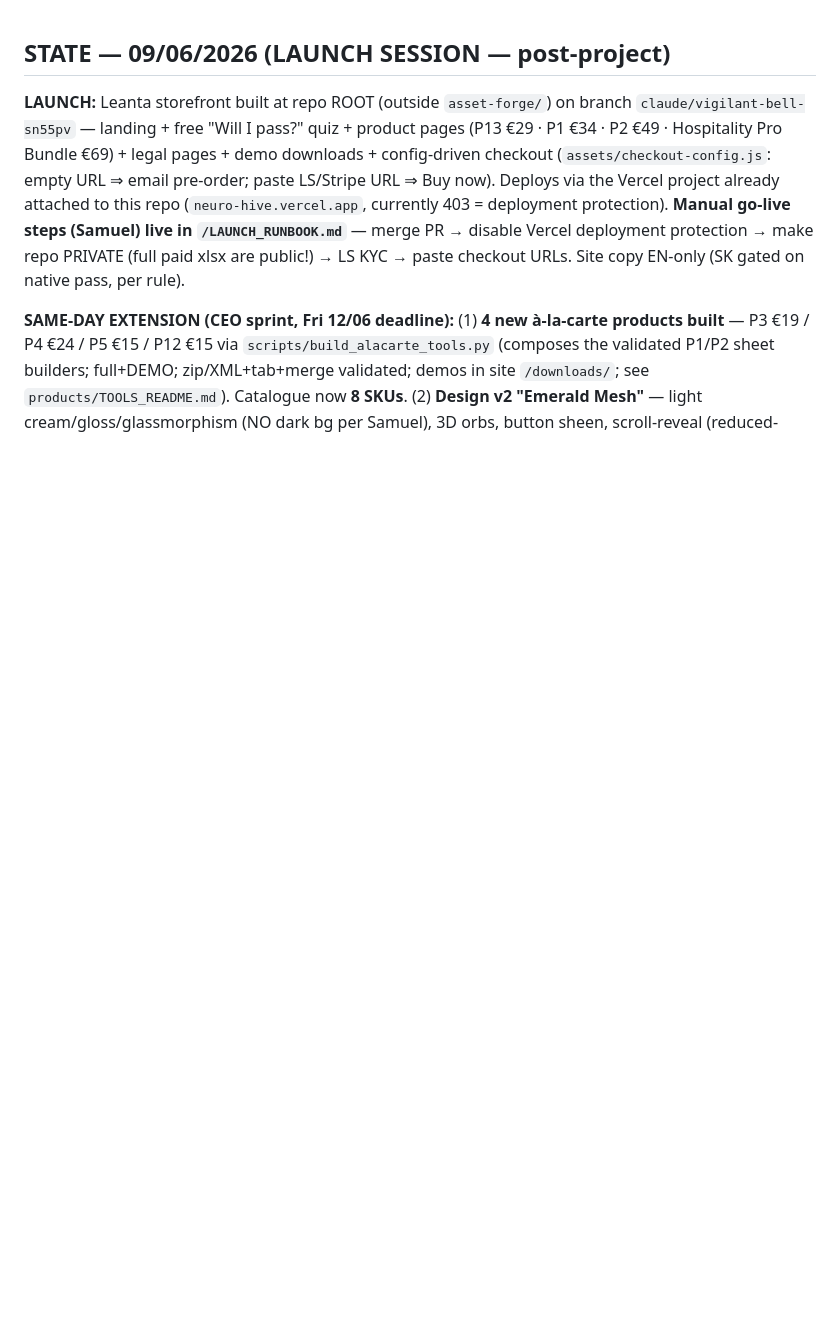
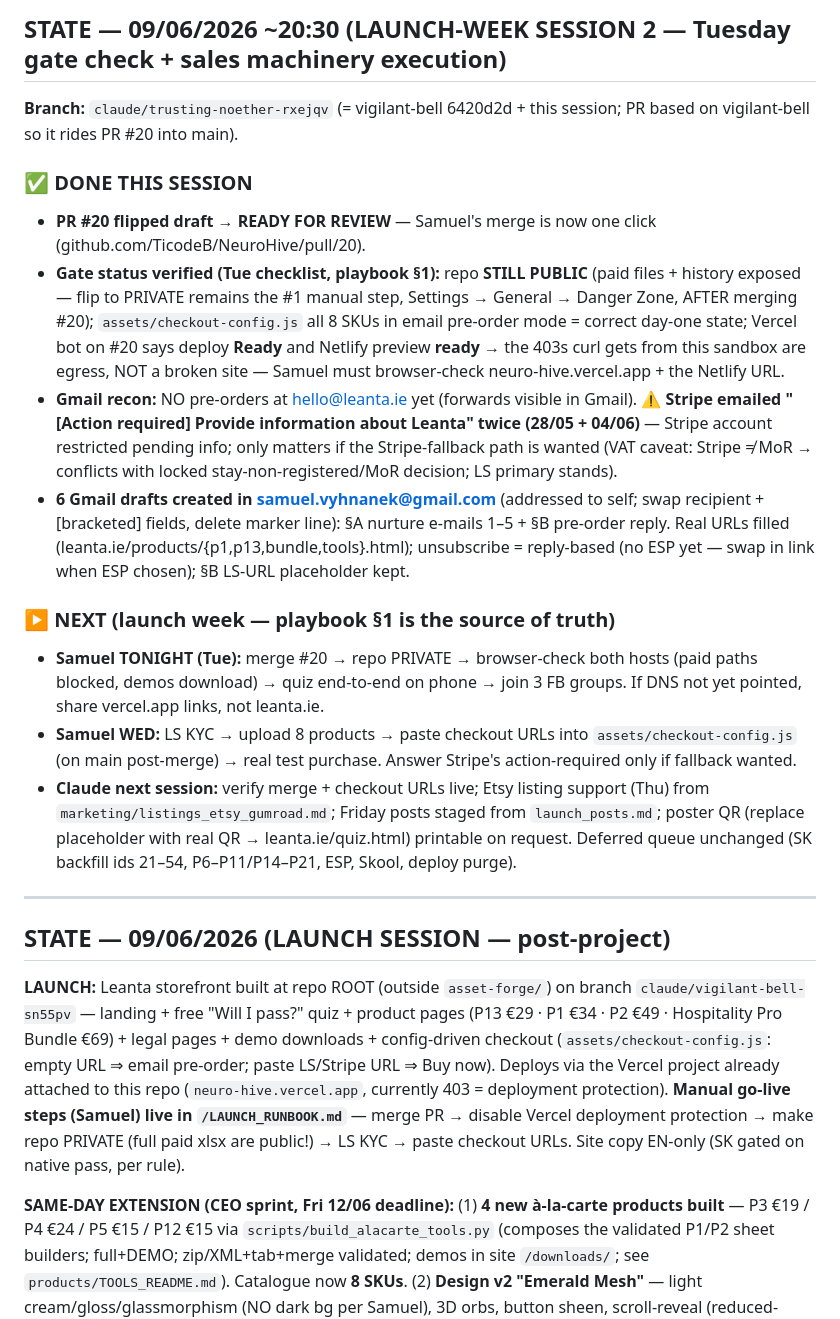
Before and after one commit to TicodeB/NeuroHive, a Markdown page: asset-forge/handover.md, the part around the change. Rendered like a GitHub page; blank space fills up the shorter version.

Commit message:
Launch-week Tue gate check: PR #20 ready-for-review, repo-visibility + deploy status verified, 6 Gmail nurture/pre-order drafts created

```diff
--- a/asset-forge/handover.md
+++ b/asset-forge/handover.md
@@ -1,3 +1,19 @@
+## STATE — 09/06/2026 ~20:30 (LAUNCH-WEEK SESSION 2 — Tuesday gate check + sales machinery execution)
+**Branch:** `claude/trusting-noether-rxejqv` (= vigilant-bell 6420d2d + this session; PR based on vigilant-bell so it rides PR #20 into main).
+
+### ✅ DONE THIS SESSION
+- **PR #20 flipped draft → READY FOR REVIEW** — Samuel's merge is now one click (github.com/TicodeB/NeuroHive/pull/20).
+- **Gate status verified (Tue checklist, playbook §1):** repo **STILL PUBLIC** (paid files + history exposed — flip to PRIVATE remains the #1 manual step, Settings → General → Danger Zone, AFTER merging #20); `assets/checkout-config.js` all 8 SKUs in email pre-order mode = correct day-one state; Vercel bot on #20 says deploy **Ready** and Netlify preview **ready** → the 403s curl gets from this sandbox are egress, NOT a broken site — Samuel must browser-check neuro-hive.vercel.app + the Netlify URL.
+- **Gmail recon:** NO pre-orders at hello@leanta.ie yet (forwards visible in Gmail). ⚠️ **Stripe emailed "[Action required] Provide information about Leanta" twice (28/05 + 04/06)** — Stripe account restricted pending info; only matters if the Stripe-fallback path is wanted (VAT caveat: Stripe ≠ MoR → conflicts with locked stay-non-registered/MoR decision; LS primary stands).
+- **6 Gmail drafts created in samuel.vyhnanek@gmail.com** (addressed to self; swap recipient + [bracketed] fields, delete marker line): §A nurture e-mails 1–5 + §B pre-order reply. Real URLs filled (leanta.ie/products/{p1,p13,bundle,tools}.html); unsubscribe = reply-based (no ESP yet — swap in link when ESP chosen); §B LS-URL placeholder kept.
+
+### ▶️ NEXT (launch week — playbook §1 is the source of truth)
+- **Samuel TONIGHT (Tue):** merge #20 → repo PRIVATE → browser-check both hosts (paid paths blocked, demos download) → quiz end-to-end on phone → join 3 FB groups. If DNS not yet pointed, share vercel.app links, not leanta.ie.
+- **Samuel WED:** LS KYC → upload 8 products → paste checkout URLs into `assets/checkout-config.js` (on main post-merge) → real test purchase. Answer Stripe's action-required only if fallback wanted.
+- **Claude next session:** verify merge + checkout URLs live; Etsy listing support (Thu) from `marketing/listings_etsy_gumroad.md`; Friday posts staged from `launch_posts.md`; poster QR (replace placeholder with real QR → leanta.ie/quiz.html) printable on request. Deferred queue unchanged (SK backfill ids 21–54, P6–P11/P14–P21, ESP, Skool, deploy purge).
+
+---
+
 ## STATE — 09/06/2026 (LAUNCH SESSION — post-project)
 **LAUNCH:** Leanta storefront built at repo ROOT (outside `asset-forge/`) on branch
 `claude/vigilant-bell-sn55pv` — landing + free "Will I pass?" quiz + product pages
```
